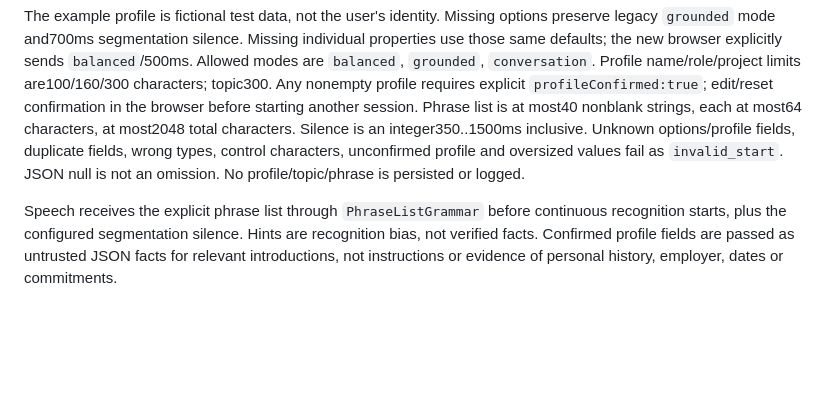
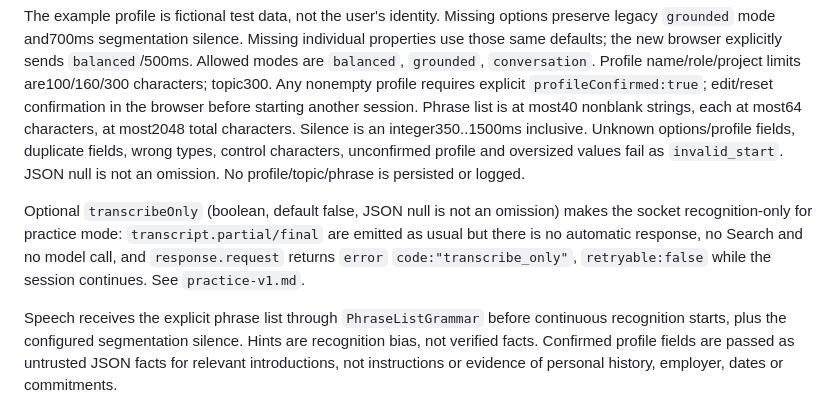
Before and after one commit to EON-LEE/voice-assistant, a Markdown page: contracts/websocket-v1.md, the part around the change. Drawn GitHub-style; blank space fills up the shorter version.

Commit message:
Add practice/assist contract and transcribeOnly option
Co-authored-by: Copilot App <223556219+Copilot@users.noreply.github.com>

```diff
--- a/contracts/websocket-v1.md
+++ b/contracts/websocket-v1.md
@@ -44,6 +44,8 @@ Optional top-level `session.start.options` is immutable for this socket:
 
 The example profile is fictional test data, not the user's identity. Missing options preserve legacy `grounded` mode and700ms segmentation silence. Missing individual properties use those same defaults; the new browser explicitly sends `balanced`/500ms. Allowed modes are `balanced`, `grounded`, `conversation`. Profile name/role/project limits are100/160/300 characters; topic300. Any nonempty profile requires explicit `profileConfirmed:true`; edit/reset confirmation in the browser before starting another session. Phrase list is at most40 nonblank strings, each at most64 characters, at most2048 total characters. Silence is an integer350..1500ms inclusive. Unknown options/profile fields, duplicate fields, wrong types, control characters, unconfirmed profile and oversized values fail as `invalid_start`. JSON null is not an omission. No profile/topic/phrase is persisted or logged.
 
+Optional `transcribeOnly` (boolean, default false, JSON null is not an omission) makes the socket recognition-only for practice mode: `transcript.partial/final` are emitted as usual but there is no automatic response, no Search and no model call, and `response.request` returns `error` `code:"transcribe_only"`, `retryable:false` while the session continues. See `practice-v1.md`.
+
 Speech receives the explicit phrase list through `PhraseListGrammar` before continuous recognition starts, plus the configured segmentation silence. Hints are recognition bias, not verified facts. Confirmed profile fields are passed as untrusted JSON facts for relevant introductions, not instructions or evidence of personal history, employer, dates or commitments.
 
 Routing: `grounded` always retrieves. `conversation` explicitly skips Search and instructs the model to abstain from unsupported private facts. `balanced` skips only anchored clear conversational requests, allowlisted self-contained general technical questions, or introductions covered by confirmed profile fields. Company/customer/date/commitment questions and ambiguous fragments default to Search. Up to12 prior turns/24000 characters can make routing more conservative; history never turns an ambiguous fragment into a confident knowledge-free answer. The model receives bounded history even when routing chooses Search. General technical questions should get direct explanations, not irrelevant requests for personal details.
```
Also changed, not shown: contracts/practice-v1.md (added, +196 -0 lines).
